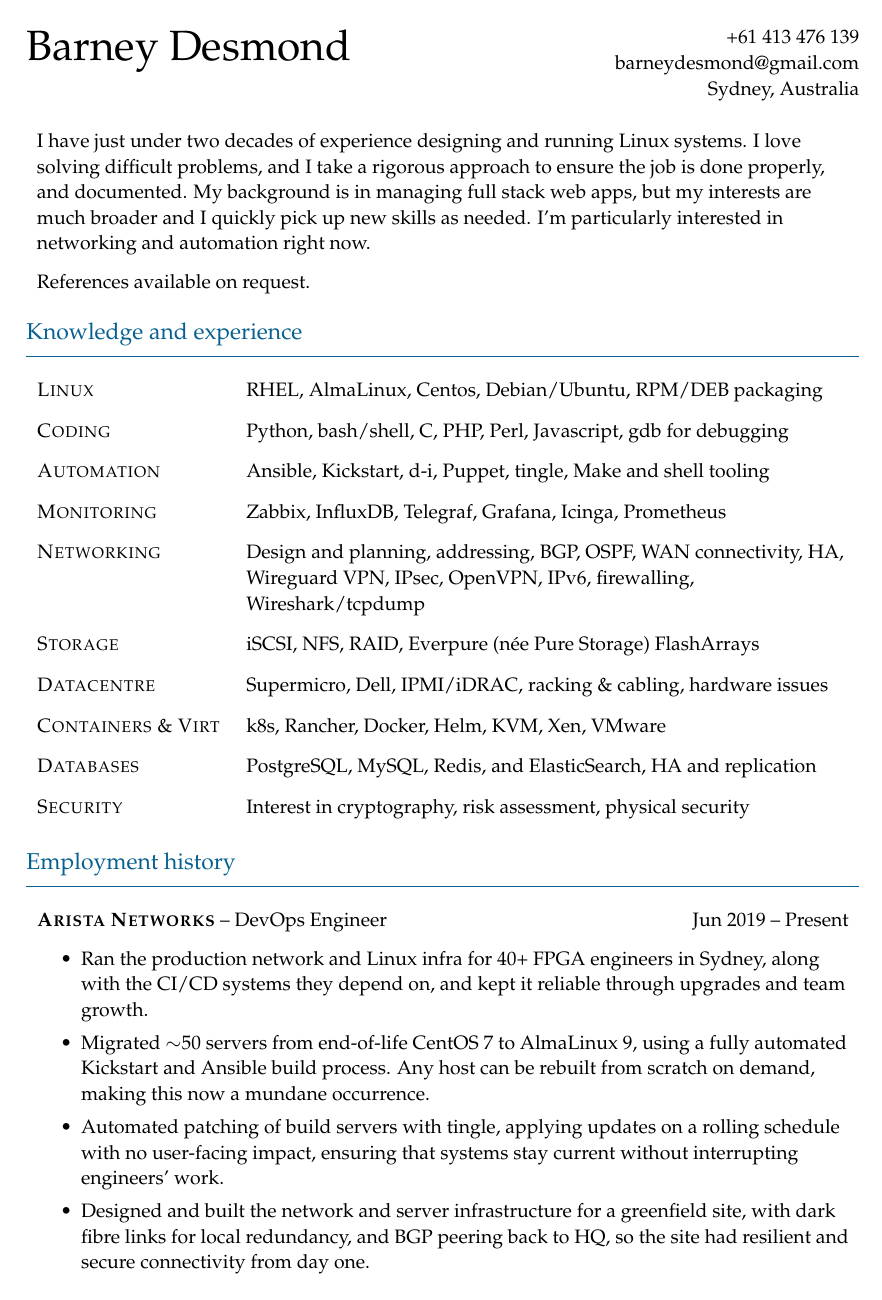
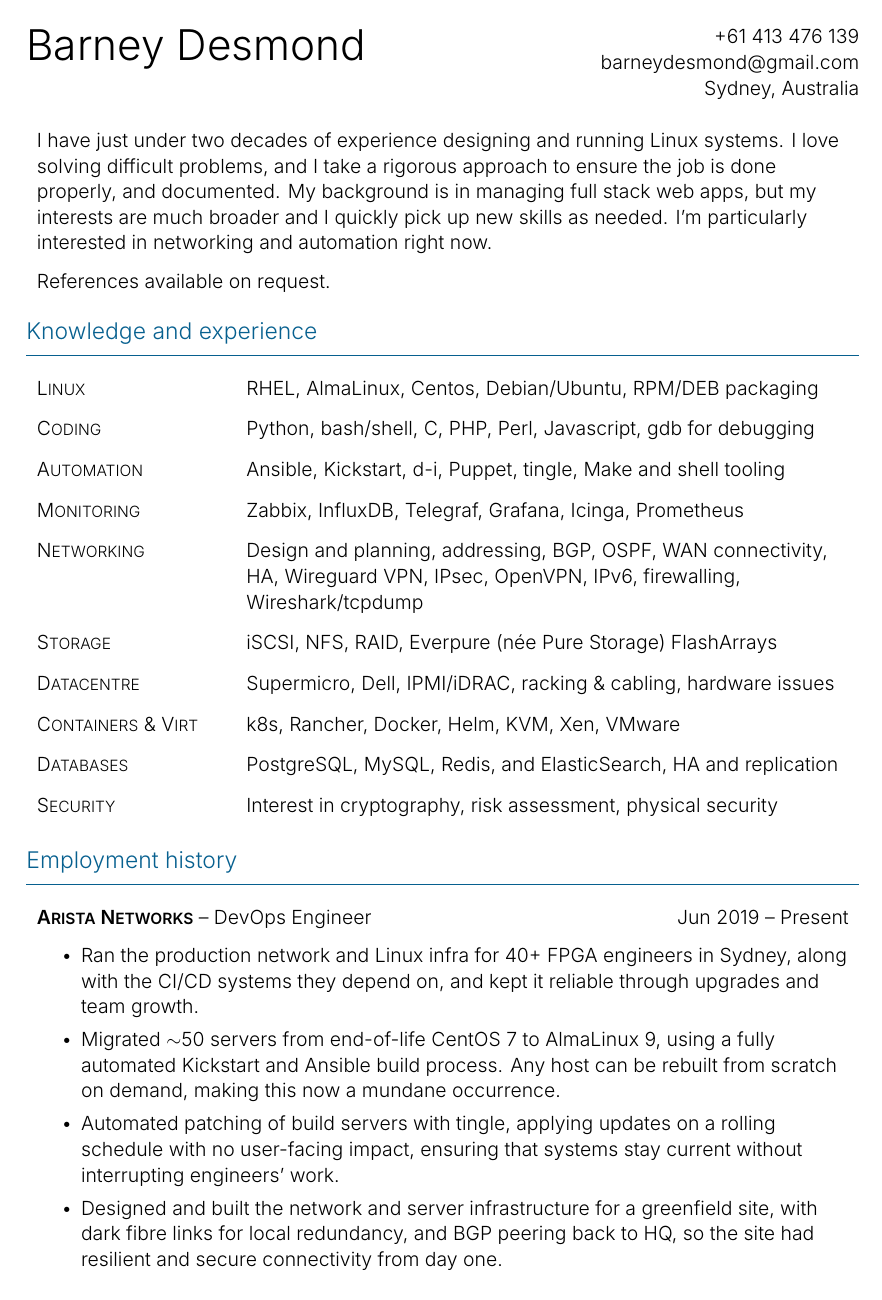
Before and after one commit to barneydesmond/resume, a LaTeX CV (202611_wherever/barneydesmond_resume_qrt.tex, which reads 202611_wherever/cv-commands.tex): page 1 of 2. Compiled offline with XeLaTeX.

Commit message:
use Inter typeface for a modern look

```diff
--- a/202611_wherever/barneydesmond_resume_qrt.tex
+++ b/202611_wherever/barneydesmond_resume_qrt.tex
@@ -5,7 +5,7 @@
 
 \begin{document}
 
-\setmainfont
+\selectbodyfont
 
 \header
 {Barney Desmond}
--- a/202611_wherever/cv-commands.tex
+++ b/202611_wherever/cv-commands.tex
@@ -21,18 +21,48 @@
 \newlength{\contentwidth}
 \AtBeginDocument{\setlength{\contentwidth}{\dimexpr\textwidth-2\tabcolsep\relax}}
 
-% Typeface: Palatino (mathpazo also gives a matching $\sim$ etc.)
-\usepackage[T1]{fontenc}
-\usepackage{mathpazo}
+% Typeface: Inter Light, with SemiBold for emphasis. Needs XeLaTeX or LuaLaTeX
+% (fontspec); it will not build with pdflatex. The fonts are looked up by family
+% name through fontconfig, so Inter's static OTFs must be installed as ordinary
+% system fonts, e.g. in ~/.local/share/fonts (then run fc-cache -f).
+\usepackage{fontspec}
+\defaultfontfeatures{Ligatures=TeX}
+\setmainfont{Inter Light}[BoldFont={Inter SemiBold},
+  ItalicFont={Inter Light Italic},BoldItalicFont={Inter SemiBold Italic}]
+
+% Inter has no real small caps (its smcp feature only covers 11 letters), so
+% emulate them: lowercase letters become capitals at 80% size.
+\makeatletter
+\newcommand{\fakescsize}{\fontsize{\fpeval{0.8*\f@size}pt}{0pt}\selectfont}
+\makeatother
+\ExplSyntaxOn
+\cs_new:Npn \fakesc_char:N #1
+  {
+    \token_if_letter:NTF #1
+      {
+        \int_compare:nTF { `#1 > 96 }
+          { {\fakescsize\char_uppercase:N #1} }
+          { #1 }
+      }
+      { #1 }
+  }
+\cs_new:Npn \fakesc #1
+  {
+    \tl_set:Nn \l_tmpa_tl {#1}
+    \tl_replace_all:Nnn \l_tmpa_tl { ~ } { \space }
+    \tl_map_function:NN \l_tmpa_tl \fakesc_char:N
+  }
+\ExplSyntaxOff
+\renewcommand{\textsc}[1]{\fakesc{#1}}
 
 % Set our fonts and spacings. Three sizes: body (also used for bullets),
 % section headings, and the name.
 % Line spacing for the whole document: multiplies the leading of every size
 % below (takes effect at each font selection). 1.0 = the leading given there.
 \linespread{1.1}
-\newcommand{\fontbodytext}{\fontsize{11pt}{13.2pt}\selectfont}
-\newcommand{\fontsectionheading}{\fontsize{13pt}{15.6pt}\selectfont}
-\newcommand{\fontbigname}{\fontsize{24pt}{28.8pt}\selectfont}
+\newcommand{\fontbody}{\fontsize{11pt}{13.2pt}\selectfont}
+\newcommand{\fontsection}{\fontsize{13pt}{15.6pt}\selectfont}
+\newcommand{\fontheadline}{\fontsize{24pt}{28.8pt}\selectfont}
 % \unskip drops the space before the macro; otherwise a nearly-full last line
 % in a cell can wrap that space onto a spurious extra line.
 \newcommand{\hugeplusskip}[0]{\unskip\vspace{3mm}\\}
@@ -42,11 +72,8 @@
 \newcommand{\shortskip}[0]{\unskip\vspace{0.8mm}\\}
 \newcommand{\tinyskip}[0]{\unskip\vspace{0.1mm}\\}
 
-% Small caps: use the real small-caps shape of the typeface (\textsc is built in).
-
-
-% Select our default font.
-\newcommand{\setmainfont}[0]{\fontbodytext}
+% Select our default font size (named so it doesn't clash with fontspec's \setmainfont).
+\newcommand{\selectbodyfont}[0]{\fontbody}
 
 
 % Print name and contact details at the top; fiddly.
@@ -60,7 +87,7 @@
 
 % Fixed-height box: the name contributes the same row height as the old 16pt name,
 % so the layout below is unchanged. The raise value aligns the top of the name with the top of the contact block.
-\newcommand{\headline}[1]{\raisebox{-9.7pt}[11.6pt][0pt]{\fontbigname{#1}}}
+\newcommand{\headline}[1]{\raisebox{-9.7pt}[11.6pt][0pt]{\fontheadline{#1}}}
 
 
 % Print a nice blue section heading and full-width line.
@@ -69,7 +96,7 @@
 	\vspace{3mm}
 	\noindent
 	\textcolor{MidnightBlue}{
-{\fontsectionheading {#1}
+{\fontsection {#1}
 	\vspace*{2mm}
 	\hrule}
 	\vspace*{4mm}
@@ -95,7 +122,7 @@
 % leftmargin/rightmargin reproduce the old in-tabular-cell indentation.
 \newenvironment{resumejob}[1]{%
   \noindent\resumetabbegin#1\resumetabend\par\nopagebreak
-  \fontbodytext
+  \fontbody
   \begin{itemize}[leftmargin=31pt,labelindent=6pt,%
     rightmargin=\tabcolsep,%
     topsep=5.5pt,itemsep=0.066\baselineskip,parsep=0.22\baselineskip,%
```
Also changed, not shown: 202611_wherever/Makefile, 202611_wherever/barneydesmond_resume_qrt.pdf.
